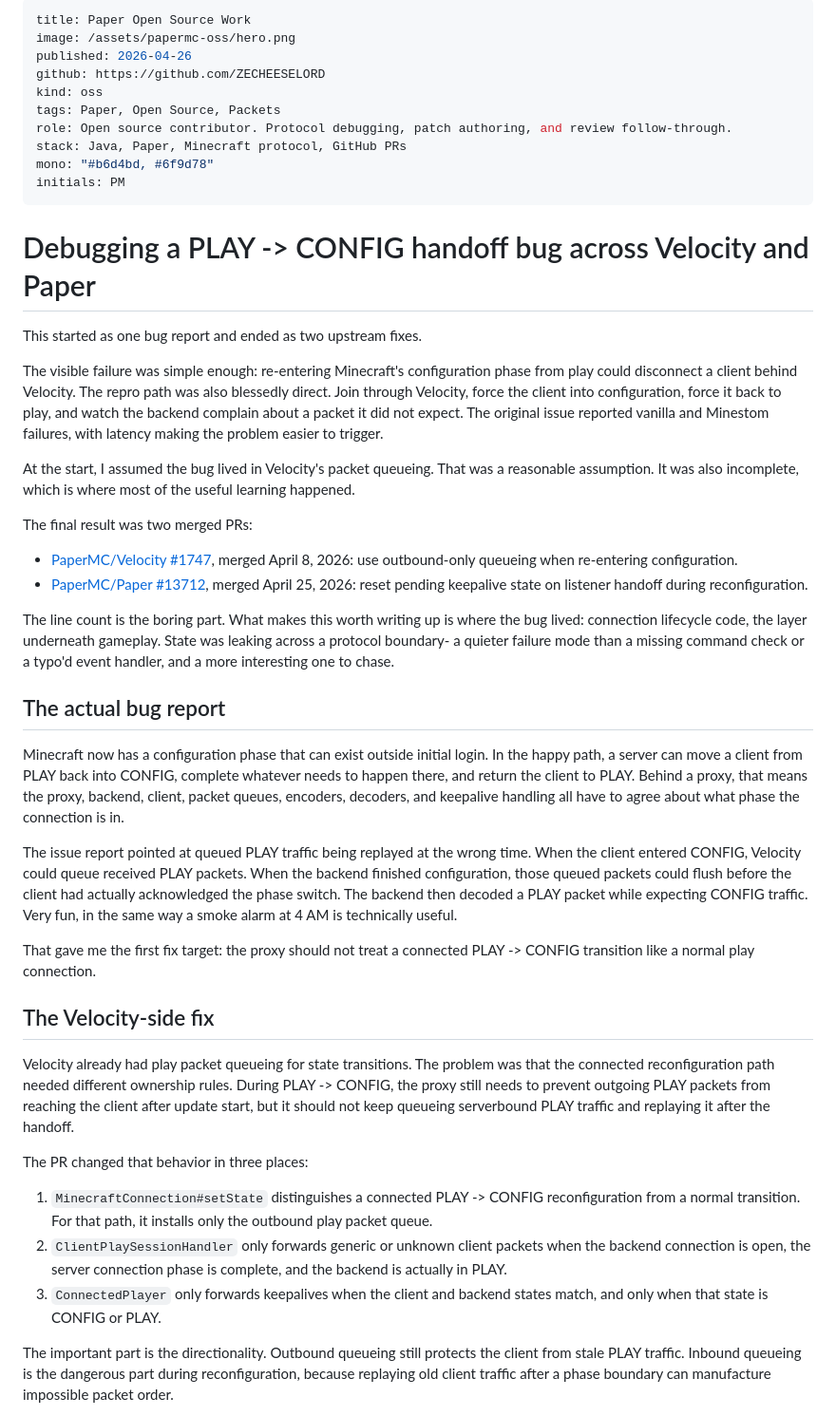
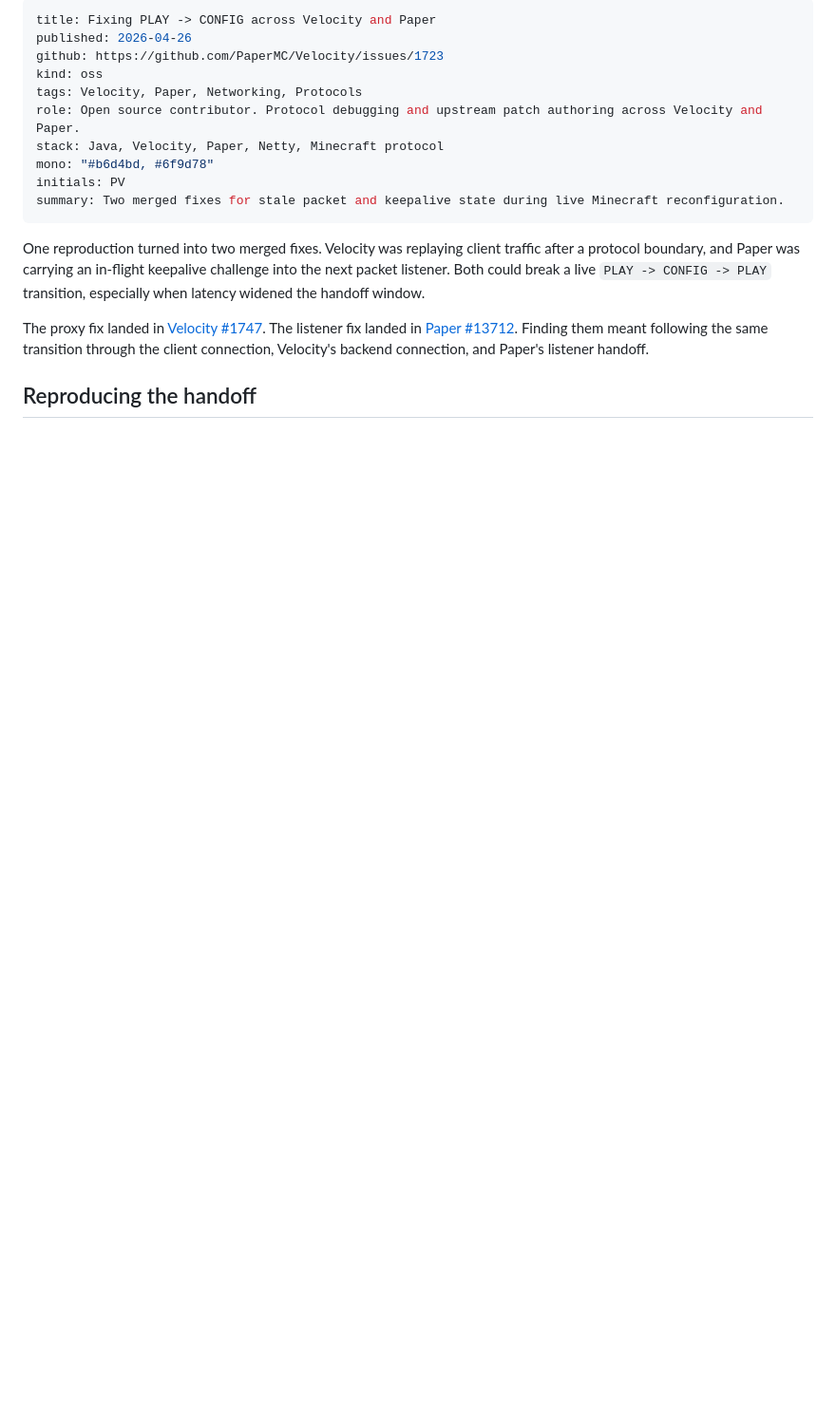
Before and after one commit to ZECHEESELORD/portfolio, a Markdown page: posts/papermc-oss.md, the part around one of its changes. Shown at 95% size. Rendered like a GitHub page; blank space fills up the shorter version.

```diff
--- a/posts/papermc-oss.md
+++ b/posts/papermc-oss.md
@@ -1,48 +1,19 @@
 ---
-title: Paper Open Source Work
-image: /assets/papermc-oss/hero.png
+title: Fixing PLAY -> CONFIG across Velocity and Paper
 published: 2026-04-26
-github: https://github.com/ZECHEESELORD
+github: https://github.com/PaperMC/Velocity/issues/1723
 kind: oss
-tags: Paper, Open Source, Packets
-role: Open source contributor. Protocol debugging, patch authoring, and review follow-through.
-stack: Java, Paper, Minecraft protocol, GitHub PRs
+tags: Velocity, Paper, Networking, Protocols
+role: Open source contributor. Protocol debugging and upstream patch authoring across Velocity and Paper.
+stack: Java, Velocity, Paper, Netty, Minecraft protocol
 mono: "#b6d4bd, #6f9d78"
-initials: PM
+initials: PV
+summary: Two merged fixes for stale packet and keepalive state during live Minecraft reconfiguration.
 ---
 
-# Debugging a PLAY -> CONFIG handoff bug across Velocity and Paper
+One reproduction turned into two merged fixes. Velocity was replaying client traffic after a protocol boundary, and Paper was carrying an in-flight keepalive challenge into the next packet listener. Both could break a live `PLAY -> CONFIG -> PLAY` transition, especially when latency widened the handoff window.
 
-This started as one bug report and ended as two upstream fixes.
+The proxy fix landed in [Velocity #1747](https://github.com/PaperMC/Velocity/pull/1747). The listener fix landed in [Paper #13712](https://github.com/PaperMC/Paper/pull/13712). Finding them meant following the same transition through the client connection, Velocity's backend connection, and Paper's listener handoff.
 
-The visible failure was simple enough: re-entering Minecraft's configuration phase from play could disconnect a client behind Velocity. The repro path was also blessedly direct. Join through Velocity, force the client into configuration, force it back to play, and watch the backend complain about a packet it did not expect. The original issue reported vanilla and Minestom failures, with latency making the problem easier to trigger.
+## Reproducing the handoff
 
-At the start, I assumed the bug lived in Velocity's packet queueing. That was a reasonable assumption. It was also incomplete, which is where most of the useful learning happened.
-
-The final result was two merged PRs:
-
-- [PaperMC/Velocity #1747](https://github.com/PaperMC/Velocity/pull/1747), merged April 8, 2026: use outbound-only queueing when re-entering configuration.
-- [PaperMC/Paper #13712](https://github.com/PaperMC/Paper/pull/13712), merged April 25, 2026: reset pending keepalive state on listener handoff during reconfiguration.
-
-The line count is the boring part. What makes this worth writing up is where the bug lived: connection lifecycle code, the layer underneath gameplay. State was leaking across a protocol boundary- a quieter failure mode than a missing command check or a typo'd event handler, and a more interesting one to chase.
-
-## The actual bug report
-
-Minecraft now has a configuration phase that can exist outside initial login. In the happy path, a server can move a client from PLAY back into CONFIG, complete whatever needs to happen there, and return the client to PLAY. Behind a proxy, that means the proxy, backend, client, packet queues, encoders, decoders, and keepalive handling all have to agree about what phase the connection is in.
-
-The issue report pointed at queued PLAY traffic being replayed at the wrong time. When the client entered CONFIG, Velocity could queue received PLAY packets. When the backend finished configuration, those queued packets could flush before the client had actually acknowledged the phase switch. The backend then decoded a PLAY packet while expecting CONFIG traffic. Very fun, in the same way a smoke alarm at 4 AM is technically useful.
-
-That gave me the first fix target: the proxy should not treat a connected PLAY -> CONFIG transition like a normal play connection.
-
-## The Velocity-side fix
-
-Velocity already had play packet queueing for state transitions. The problem was that the connected reconfiguration path needed different ownership rules. During PLAY -> CONFIG, the proxy still needs to prevent outgoing PLAY packets from reaching the client after update start, but it should not keep queueing serverbound PLAY traffic and replaying it after the handoff.
-
-The PR changed that behavior in three places:
-
-1. `MinecraftConnection#setState` distinguishes a connected PLAY -> CONFIG reconfiguration from a normal transition. For that path, it installs only the outbound play packet queue.
-2. `ClientPlaySessionHandler` only forwards generic or unknown client packets when the backend connection is open, the server connection phase is complete, and the backend is actually in PLAY.
-3. `ConnectedPlayer` only forwards keepalives when the client and backend states match, and only when that state is CONFIG or PLAY.
-
-The important part is the directionality. Outbound queueing still protects the client from stale PLAY traffic. Inbound queueing is the dangerous part during reconfiguration, because replaying old client traffic after a phase boundary can manufacture impossible packet order.
-
```
Also changed, not shown: other parts of posts/papermc-oss.md (+90 -66 lines).
